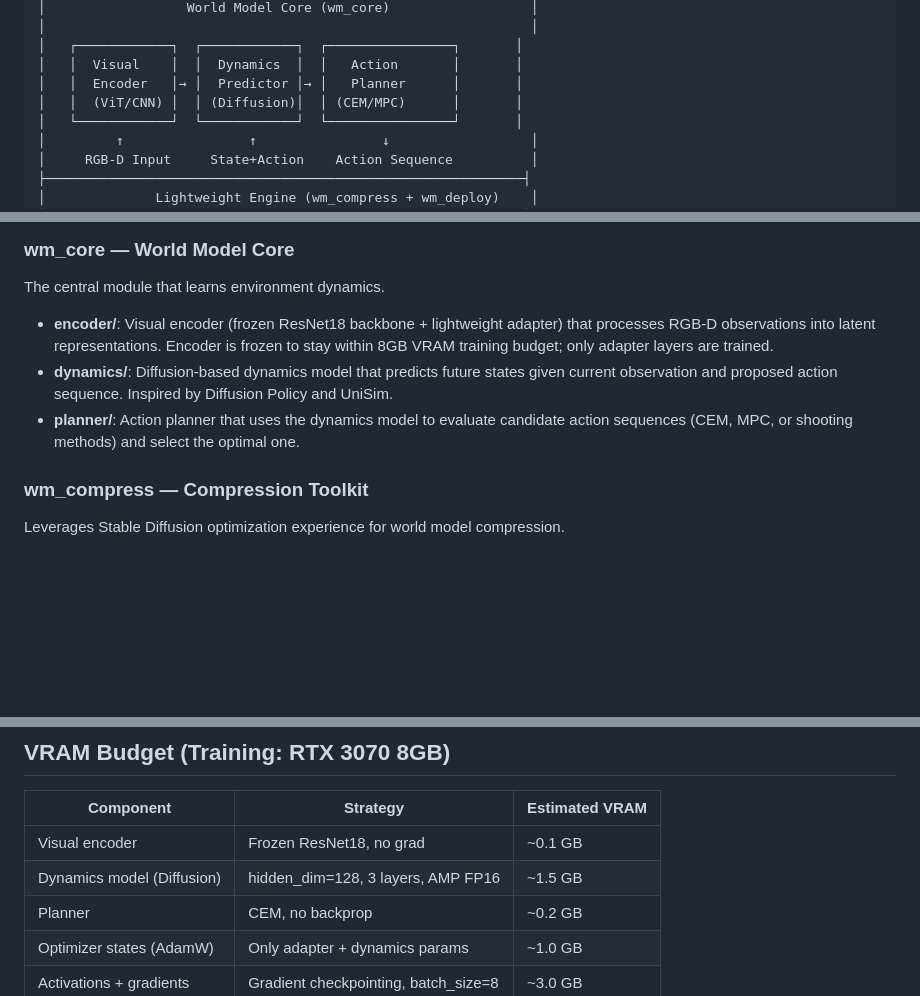
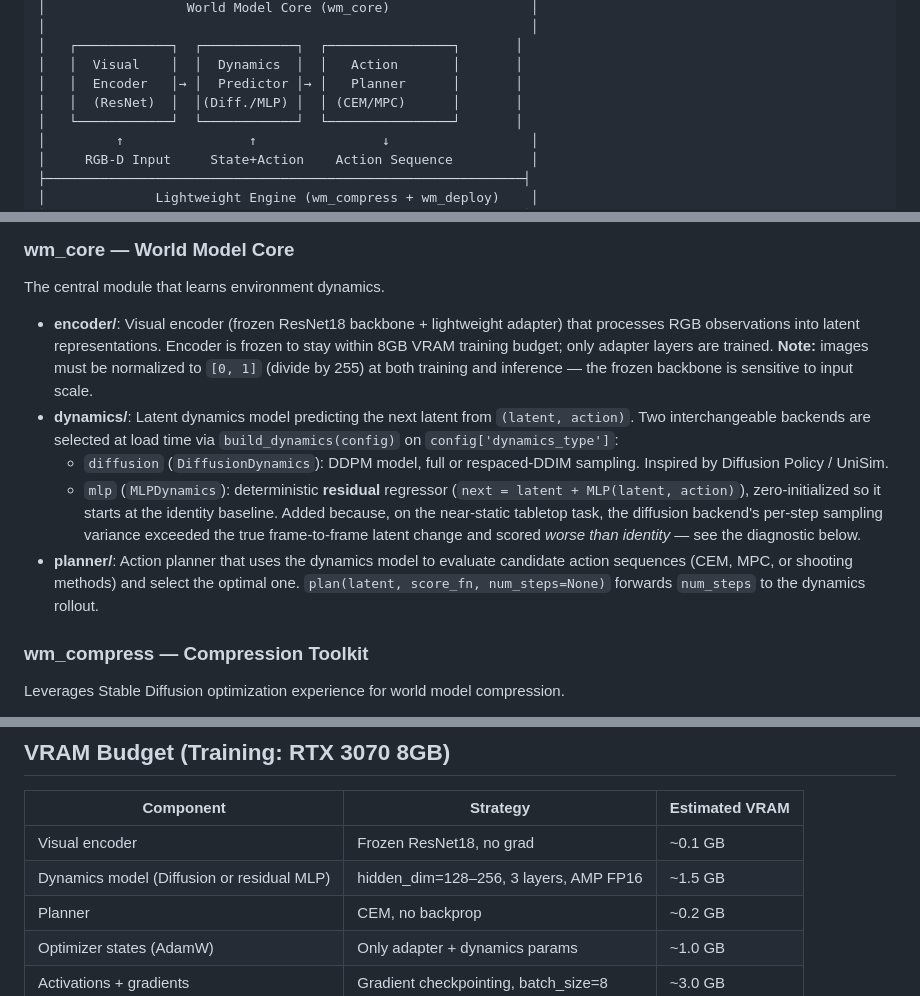
Before and after one commit to ranpin/homebot-wm, a Markdown page: docs/architecture.md, 3 parts joined by grey strips. GitHub-like rendering; blank space fills up the shorter version.

Commit message:
docs: document dual dynamics backends, normalization, and diagnostic
Bring architecture.md in line with the code: dynamics now has two
interchangeable backends via build_dynamics (diffusion + residual MLP),
note the [0,1] image normalization requirement, the CEM num_steps arg,
and the component diagnostic / identity-baseline acceptance gate.

Co-Authored-By: Claude Opus 4.8 <noreply@anthropic.com>

```diff
--- a/docs/architecture.md
+++ b/docs/architecture.md
@@ -21,7 +21,7 @@ HomeBot-WM is a world model-driven algorithm framework for home robotics, target
 │   ┌────────────┐  ┌────────────┐  ┌────────────────┐       │
 │   │  Visual    │  │  Dynamics  │  │   Action       │       │
 │   │  Encoder   │→ │  Predictor │→ │   Planner      │       │
-│   │  (ViT/CNN) │  │ (Diffusion)│  │ (CEM/MPC)      │       │
+│   │  (ResNet)  │  │(Diff./MLP) │  │ (CEM/MPC)      │       │
 │   └────────────┘  └────────────┘  └────────────────┘       │
 │         ↑                ↑                ↓                  │
 │     RGB-D Input     State+Action    Action Sequence          │
@@ -50,9 +50,11 @@ HomeBot-WM is a world model-driven algorithm framework for home robotics, target
 
 The central module that learns environment dynamics.
 
-- **encoder/**: Visual encoder (frozen ResNet18 backbone + lightweight adapter) that processes RGB-D observations into latent representations. Encoder is frozen to stay within 8GB VRAM training budget; only adapter layers are trained.
-- **dynamics/**: Diffusion-based dynamics model that predicts future states given current observation and proposed action sequence. Inspired by Diffusion Policy and UniSim.
-- **planner/**: Action planner that uses the dynamics model to evaluate candidate action sequences (CEM, MPC, or shooting methods) and select the optimal one.
+- **encoder/**: Visual encoder (frozen ResNet18 backbone + lightweight adapter) that processes RGB observations into latent representations. Encoder is frozen to stay within 8GB VRAM training budget; only adapter layers are trained. **Note:** images must be normalized to `[0, 1]` (divide by 255) at both training and inference — the frozen backbone is sensitive to input scale.
+- **dynamics/**: Latent dynamics model predicting the next latent from `(latent, action)`. Two interchangeable backends are selected at load time via `build_dynamics(config)` on `config['dynamics_type']`:
+  - `diffusion` (`DiffusionDynamics`): DDPM model, full or respaced-DDIM sampling. Inspired by Diffusion Policy / UniSim.
+  - `mlp` (`MLPDynamics`): deterministic **residual** regressor (`next = latent + MLP(latent, action)`), zero-initialized so it starts at the identity baseline. Added because, on the near-static tabletop task, the diffusion backend's per-step sampling variance exceeded the true frame-to-frame latent change and scored *worse than identity* — see the diagnostic below.
+- **planner/**: Action planner that uses the dynamics model to evaluate candidate action sequences (CEM, MPC, or shooting methods) and select the optimal one. `plan(latent, score_fn, num_steps=None)` forwards `num_steps` to the dynamics rollout.
 
 ### wm_compress — Compression Toolkit
 
@@ -125,7 +129,7 @@ Robot Controller → execute action
 | Component | Strategy | Estimated VRAM |
 |-----------|----------|---------------|
 | Visual encoder | Frozen ResNet18, no grad | ~0.1 GB |
-| Dynamics model (Diffusion) | hidden_dim=128, 3 layers, AMP FP16 | ~1.5 GB |
+| Dynamics model (Diffusion or residual MLP) | hidden_dim=128–256, 3 layers, AMP FP16 | ~1.5 GB |
 | Planner | CEM, no backprop | ~0.2 GB |
 | Optimizer states (AdamW) | Only adapter + dynamics params | ~1.0 GB |
 | Activations + gradients | Gradient checkpointing, batch_size=8 | ~3.0 GB |
```
Also changed, not shown: other parts of docs/architecture.md (+2 -0 lines).
